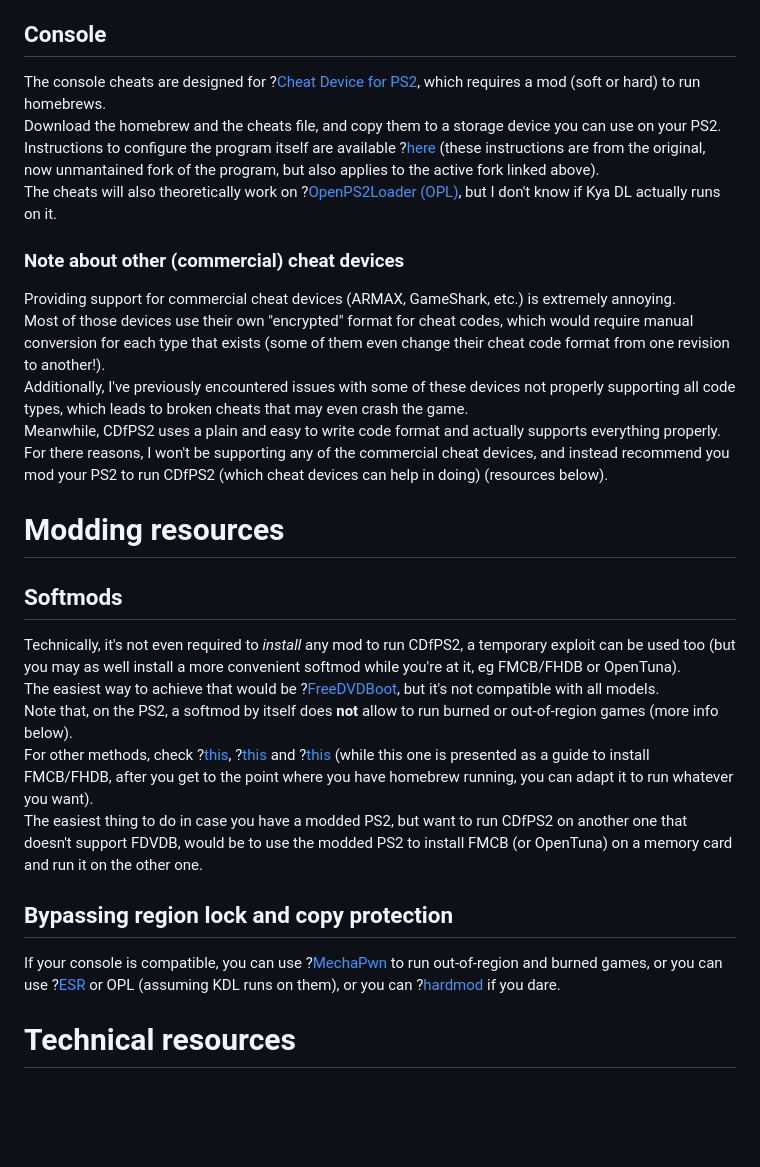
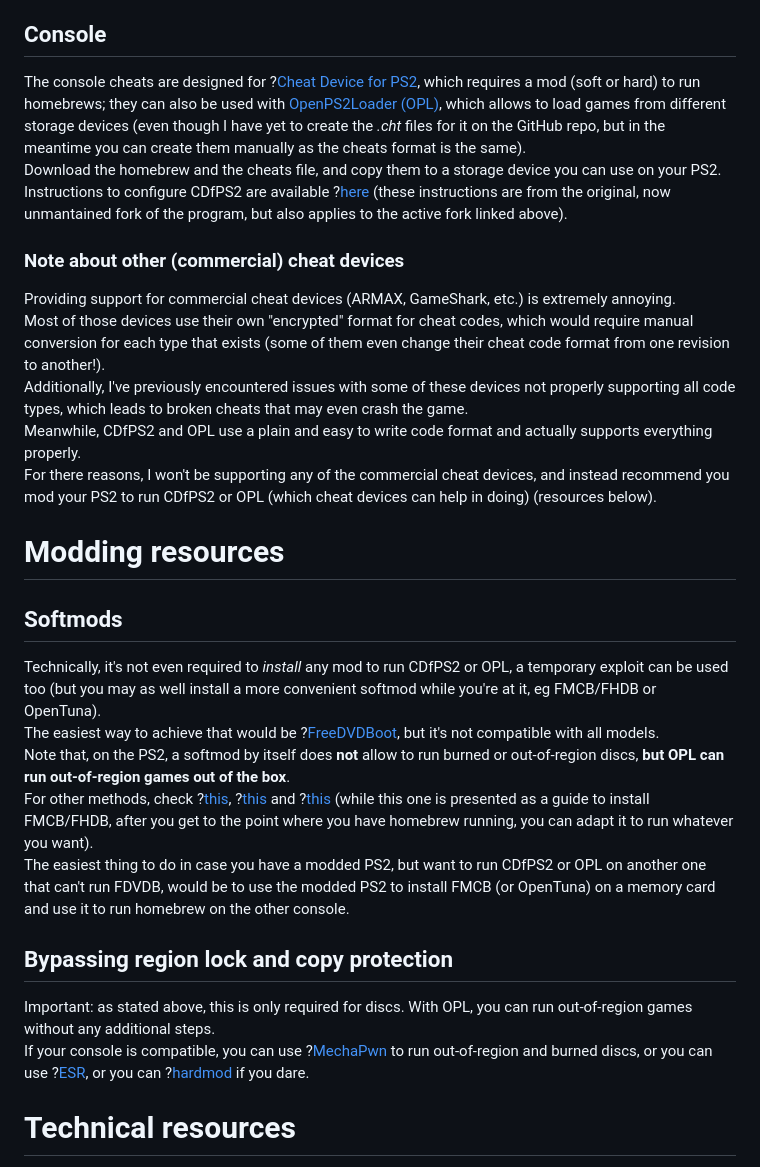
Before and after one commit to KyaDLFiles/kyadlfiles.github.io, a Markdown page: templates/cheats/!index.md, the part around the change. GitHub-like rendering; blank space fills up the shorter version.

Commit message:
It does indeed work

```diff
--- a/templates/cheats/!index.md
+++ b/templates/cheats/!index.md
@@ -25,27 +25,27 @@ The cheats can still work on them, but you need to manually edit the .pnach file
 All the lines with square brackets and the *author* lines have to be removed, and unwanted cheats have to be removed from the file (cheats have to be manually added and removed when needed) (you can use *//* to mark a line as a comment, so the emulator will ignore it).
 
 ## Console
-The console cheats are designed for ?[Cheat Device for PS2](https://github.com/israpps/CheatDevicePS2), which requires a mod (soft or hard) to run homebrews.
+The console cheats are designed for ?[Cheat Device for PS2](https://github.com/israpps/CheatDevicePS2), which requires a mod (soft or hard) to run homebrews; they can also be used with [OpenPS2Loader (OPL)](https://github.com/ps2homebrew/Open-PS2-Loader), which allows to load games from different storage devices (even though I have yet to create the *.cht* files for it on the GitHub repo, but in the meantime you can create them manually as the cheats format is the same).
 Download the homebrew and the cheats file, and copy them to a storage device you can use on your PS2.
-Instructions to configure the program itself are available ?[here](https://github.com/root670/CheatDevicePS2/wiki/Cheats) (these instructions are from the original, now unmantained fork of the program, but also applies to the active fork linked above).
-The cheats will also theoretically work on ?[OpenPS2Loader (OPL)](https://github.com/ps2homebrew/Open-PS2-Loader), but I don't know if Kya DL actually runs on it.
+Instructions to configure CDfPS2 are available ?[here](https://github.com/root670/CheatDevicePS2/wiki/Cheats) (these instructions are from the original, now unmantained fork of the program, but also applies to the active fork linked above).
 ### Note about other (commercial) cheat devices
 Providing support for commercial cheat devices (ARMAX, GameShark, etc.) is extremely annoying.
 Most of those devices use their own "encrypted" format for cheat codes, which would require manual conversion for each type that exists (some of them even change their cheat code format from one revision to another!).
 Additionally, I've previously encountered issues with some of these devices not properly supporting all code types, which leads to broken cheats that may even crash the game.
-Meanwhile, CDfPS2 uses a plain and easy to write code format and actually supports everything properly.
-For there reasons, I won't be supporting any of the commercial cheat devices, and instead recommend you mod your PS2 to run CDfPS2 (which cheat devices can help in doing) (resources below).
+Meanwhile, CDfPS2 and OPL use a plain and easy to write code format and actually supports everything properly.
+For there reasons, I won't be supporting any of the commercial cheat devices, and instead recommend you mod your PS2 to run CDfPS2 or OPL (which cheat devices can help in doing) (resources below).
 
 # Modding resources
 ## Softmods
-Technically, it's not even required to *install* any mod to run CDfPS2, a temporary exploit can be used too (but you may as well install a more convenient softmod while you're at it, eg FMCB/FHDB or OpenTuna).
+Technically, it's not even required to *install* any mod to run CDfPS2 or OPL, a temporary exploit can be used too (but you may as well install a more convenient softmod while you're at it, eg FMCB/FHDB or OpenTuna).
 The easiest way to achieve that would be ?[FreeDVDBoot](https://github.com/CTurt/FreeDVDBoot?tab=readme-ov-file), but it's not compatible with all models.
-Note that, on the PS2, a softmod by itself does **not** allow to run burned or out-of-region games (more info below).
+Note that, on the PS2, a softmod by itself does **not** allow to run burned or out-of-region discs, **but OPL can run out-of-region games out of the box**.
 For other methods, check ?[this](https://www.psx-place.com/threads/how-to-hack-playstation-2-in-2025-roadmap.37271/), ?[this](https://consolemods.org/wiki/PS2:PS2_Mods_Wiki) and ?[this](https://www.ps2-home.com/forum/viewtopic.php?p=6434#p6434) (while this one is presented as a guide to install FMCB/FHDB, after you get to the point where you have homebrew running, you can adapt it to run whatever you want).
-The easiest thing to do in case you have a modded PS2, but want to run CDfPS2 on another one that doesn't support FDVDB, would be to use the modded PS2 to install FMCB (or OpenTuna) on a memory card and run it on the other one.
+The easiest thing to do in case you have a modded PS2, but want to run CDfPS2 or OPL on another one that can't run FDVDB, would be to use the modded PS2 to install FMCB (or OpenTuna) on a memory card and use it to run homebrew on the other console.
 
 ## Bypassing region lock and copy protection
-If your console is compatible, you can use ?[MechaPwn](https://github.com/MechaResearch/MechaPwn) to run out-of-region and burned games, or you can use ?[ESR](https://www.psx-place.com/threads/esr.30217/) or OPL (assuming KDL runs on them), or you can ?[hardmod](https://quade.co/ps2-modchip-guide/modbo/) if you dare.
+Important: as stated above, this is only required for discs. With OPL, you can run out-of-region games without any additional steps.
+If your console is compatible, you can use ?[MechaPwn](https://github.com/MechaResearch/MechaPwn) to run out-of-region and burned discs, or you can use ?[ESR](https://www.psx-place.com/threads/esr.30217/), or you can ?[hardmod](https://quade.co/ps2-modchip-guide/modbo/) if you dare.
 
 # Technical resources
 ?[WIP technical information about the game](https://kyadlfiles.github.io/technical/)
```
